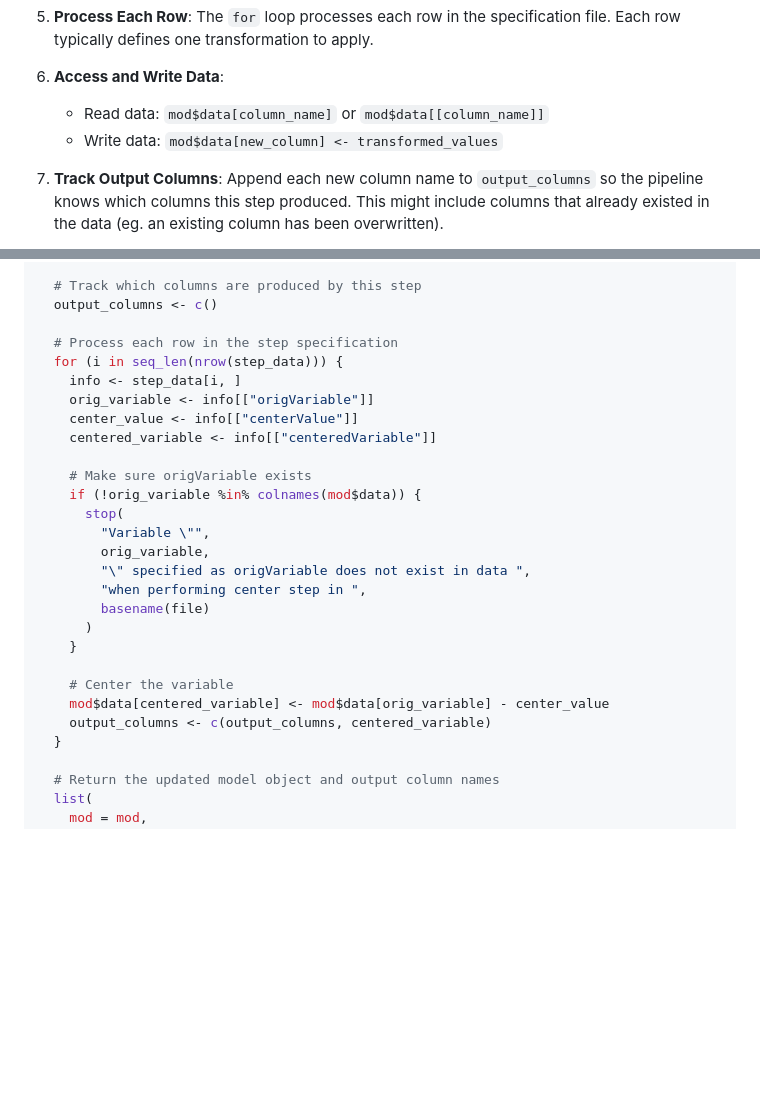
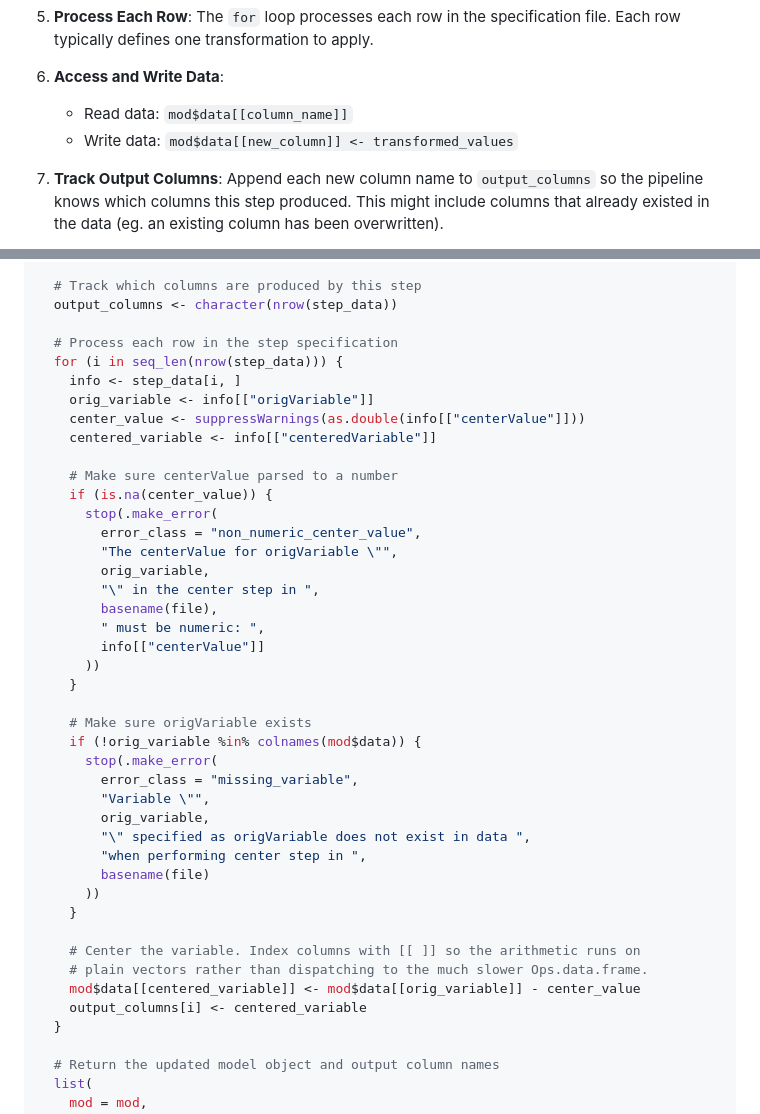
Before and after one commit to Big-Life-Lab/model-parameters-pipeline, a Markdown page: CONTRIBUTING.md, 2 parts joined by grey strips. GitHub-like rendering; blank space fills up the shorter version.

Commit message:
Specify only vector mode of reading and writing data (instead of data.frame mode) for performance reasons. Update .run_step_center example

```diff
--- a/CONTRIBUTING.md
+++ b/CONTRIBUTING.md
@@ -257,8 +257,8 @@ Use this template as a starting point:
    file. Each row typically defines one transformation to apply.
 
 6. **Access and Write Data**:
-   - Read data: `mod$data[column_name]` or `mod$data[[column_name]]`
-   - Write data: `mod$data[new_column] <- transformed_values`
+   - Read data: `mod$data[[column_name]]`
+   - Write data: `mod$data[[new_column]] <- transformed_values`
 
 7. **Track Output Columns**: Append each new column name to `output_columns`
    so the pipeline knows which columns this step produced. This might include
@@ -288,29 +288,44 @@ Here's a real example from the existing codebase
   )
 
   # Track which columns are produced by this step
-  output_columns <- c()
+  output_columns <- character(nrow(step_data))
 
   # Process each row in the step specification
   for (i in seq_len(nrow(step_data))) {
     info <- step_data[i, ]
     orig_variable <- info[["origVariable"]]
-    center_value <- info[["centerValue"]]
+    center_value <- suppressWarnings(as.double(info[["centerValue"]]))
     centered_variable <- info[["centeredVariable"]]
+
+    # Make sure centerValue parsed to a number
+    if (is.na(center_value)) {
+      stop(.make_error(
+        error_class = "non_numeric_center_value",
+        "The centerValue for origVariable \"",
+        orig_variable,
+        "\" in the center step in ",
+        basename(file),
+        " must be numeric: ",
+        info[["centerValue"]]
+      ))
+    }
 
     # Make sure origVariable exists
     if (!orig_variable %in% colnames(mod$data)) {
-      stop(
+      stop(.make_error(
+        error_class = "missing_variable",
         "Variable \"",
         orig_variable,
         "\" specified as origVariable does not exist in data ",
         "when performing center step in ",
         basename(file)
-      )
+      ))
     }
 
-    # Center the variable
-    mod$data[centered_variable] <- mod$data[orig_variable] - center_value
-    output_columns <- c(output_columns, centered_variable)
+    # Center the variable. Index columns with [[ ]] so the arithmetic runs on
+    # plain vectors rather than dispatching to the much slower Ops.data.frame.
+    mod$data[[centered_variable]] <- mod$data[[orig_variable]] - center_value
+    output_columns[i] <- centered_variable
   }
 
   # Return the updated model object and output column names
```
